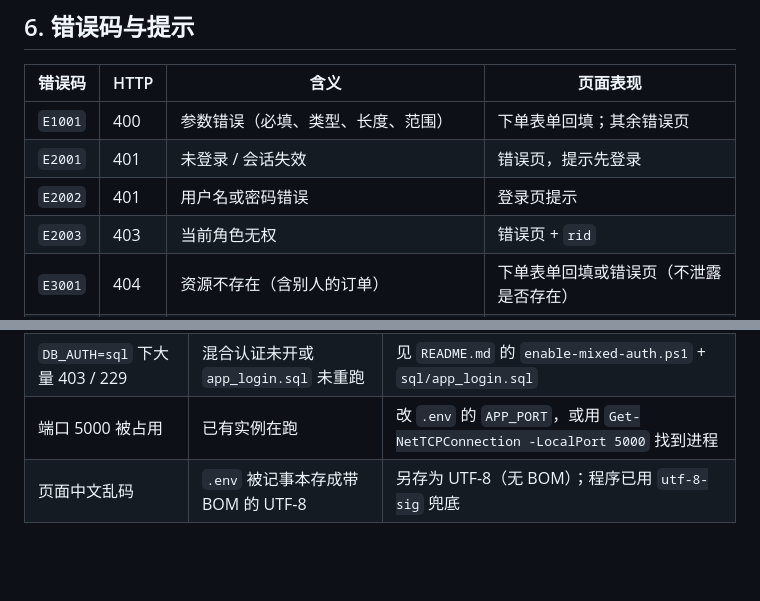
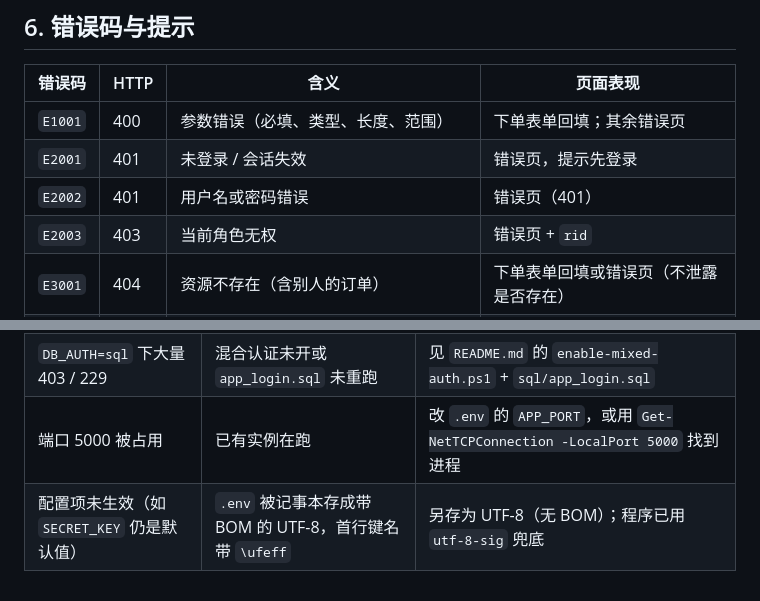
Before and after one commit to CHEF-Ch/database-project, a Markdown page: docs/09-应用开发/操作手册.md, 2 parts joined by grey strips. Drawn GitHub-style; blank space fills up the shorter version.

Commit message:
第七至九周 ⑧：操作手册两处口径修正（登录失败页 / .env BOM）

```diff
--- a/docs/09-应用开发/操作手册.md
+++ b/docs/09-应用开发/操作手册.md
@@ -136,7 +136,7 @@ POST /orders/ → order_routes.py::create_order（接参 / 基础校验）
 | --- | --- | --- | --- |
 | `E1001` | 400 | 参数错误（必填、类型、长度、范围） | 下单表单回填；其余错误页 |
 | `E2001` | 401 | 未登录 / 会话失效 | 错误页，提示先登录 |
-| `E2002` | 401 | 用户名或密码错误 | 登录页提示 |
+| `E2002` | 401 | 用户名或密码错误 | 错误页（401） |
 | `E2003` | 403 | 当前角色无权 | 错误页 + `rid` |
 | `E3001` | 404 | 资源不存在（含别人的订单） | 下单表单回填或错误页（不泄露是否存在） |
 | `E3002` | 405 | 请求方式不支持 | 错误页 |
@@ -164,4 +164,4 @@ POST /orders/ → order_routes.py::create_order（接参 / 基础校验）
 | `/health` 的 `total` 不是 236 | 连到了 v0.1 源库或库被重建 | 确认 `DB_NAME=MilkTeaShop_v01`，必要时重跑迁移 |
 | `DB_AUTH=sql` 下大量 403 / 229 | 混合认证未开或 `app_login.sql` 未重跑 | 见 `README.md` 的 `enable-mixed-auth.ps1` + `sql/app_login.sql` |
 | 端口 5000 被占用 | 已有实例在跑 | 改 `.env` 的 `APP_PORT`，或用 `Get-NetTCPConnection -LocalPort 5000` 找到进程 |
-| 页面中文乱码 | `.env` 被记事本存成带 BOM 的 UTF-8 | 另存为 UTF-8（无 BOM）；程序已用 `utf-8-sig` 兜底 |
+| 配置项未生效（如 `SECRET_KEY` 仍是默认值） | `.env` 被记事本存成带 BOM 的 UTF-8，首行键名带 `\ufeff` | 另存为 UTF-8（无 BOM）；程序已用 `utf-8-sig` 兜底 |
```
